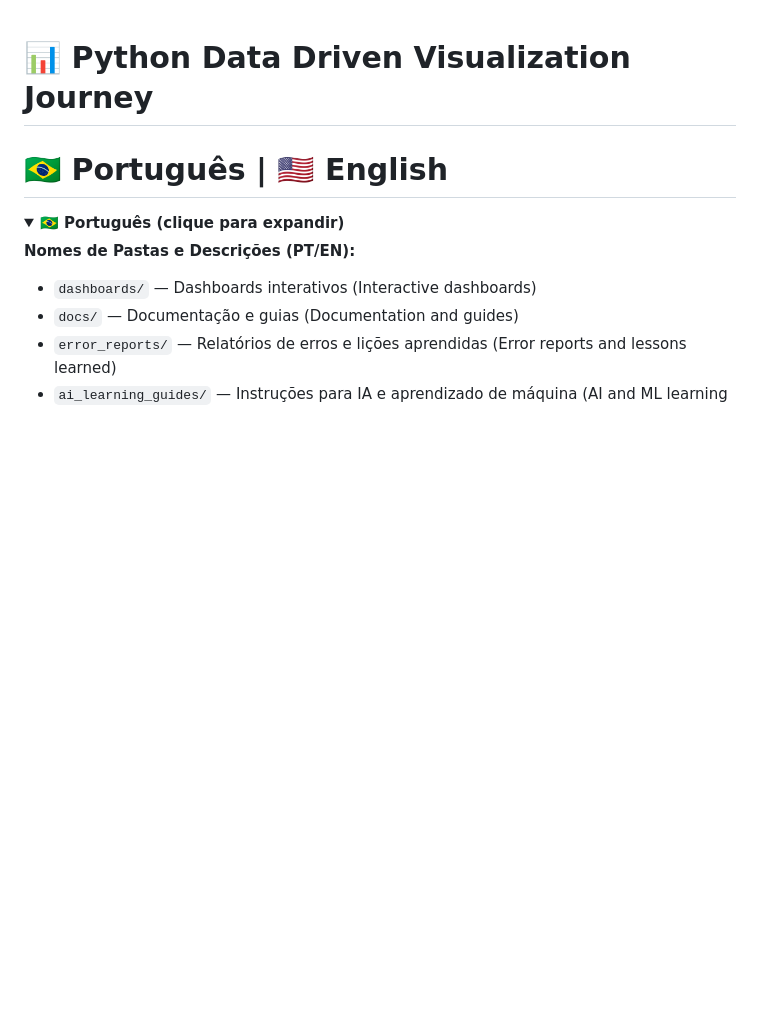
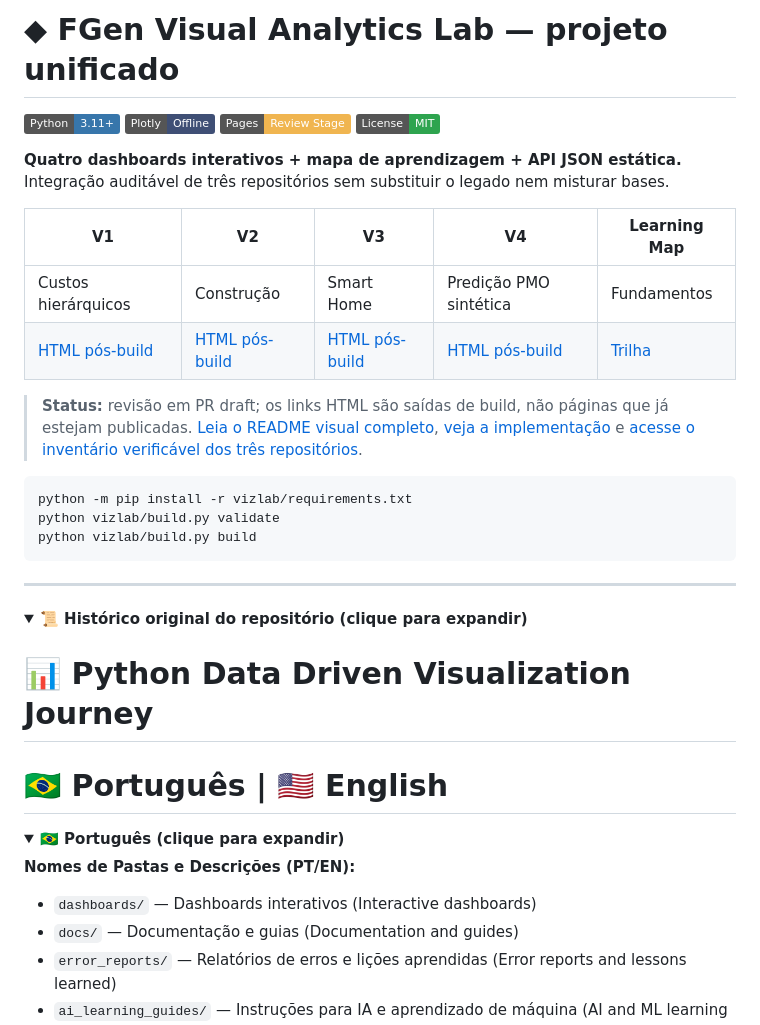
Before and after one commit to Genovese-Felipe/Python-Data-Driven-Visualization-Journey, a Markdown page: README.md, the part around one of its changes. GitHub-like rendering; folded sections open; badges without logos; blank space fills up the shorter version.

Commit message:
docs(readme): introduce unified VizLab while preserving legacy README in expandable section

````diff
--- a/README.md
+++ b/README.md
@@ -1,3 +1,26 @@
+# ◆ FGen Visual Analytics Lab — projeto unificado
+
+![Python](https://img.shields.io/badge/Python-3.11%2B-3776AB?logo=python&logoColor=white) ![Plotly](https://img.shields.io/badge/Plotly-Offline-3F4F75) ![GitHub%20Pages](https://img.shields.io/badge/Pages-Review%20Stage-f0b550) ![License](https://img.shields.io/badge/License-MIT-2ea44f)
+
+**Quatro dashboards interativos + mapa de aprendizagem + API JSON estática.** Integração auditável de três repositórios sem substituir o legado nem misturar bases.
+
+| V1 | V2 | V3 | V4 | Learning Map |
+|---|---|---|---|---|
+| Custos hierárquicos | Construção | Smart Home | Predição PMO sintética | Fundamentos |
+| [HTML pós-build](vizlab/site/dashboard_v1.html) | [HTML pós-build](vizlab/site/dashboard_v2.html) | [HTML pós-build](vizlab/site/dashboard_v3.html) | [HTML pós-build](vizlab/site/dashboard_v4.html) | [Trilha](vizlab/site/learning_map.html) |
+
+> **Status:** revisão em PR draft; os links HTML são saídas de build, não páginas que já estejam publicadas. [Leia o README visual completo](vizlab/README.md), [veja a implementação](vizlab/build.py) e [acesse o inventário verificável dos três repositórios](vizlab/audit/FILE_INVENTORY_3_REPOS.csv).
+
+```bash
+python -m pip install -r vizlab/requirements.txt
+python vizlab/build.py validate
+python vizlab/build.py build
+```
+
+---
+
+<details><summary><strong>📜 Histórico original do repositório (clique para expandir)</strong></summary>
+
 
 
 # 📊 **Python Data Driven Visualization Journey**
````
Also changed, not shown: other parts of README.md (+1 -0 lines).
